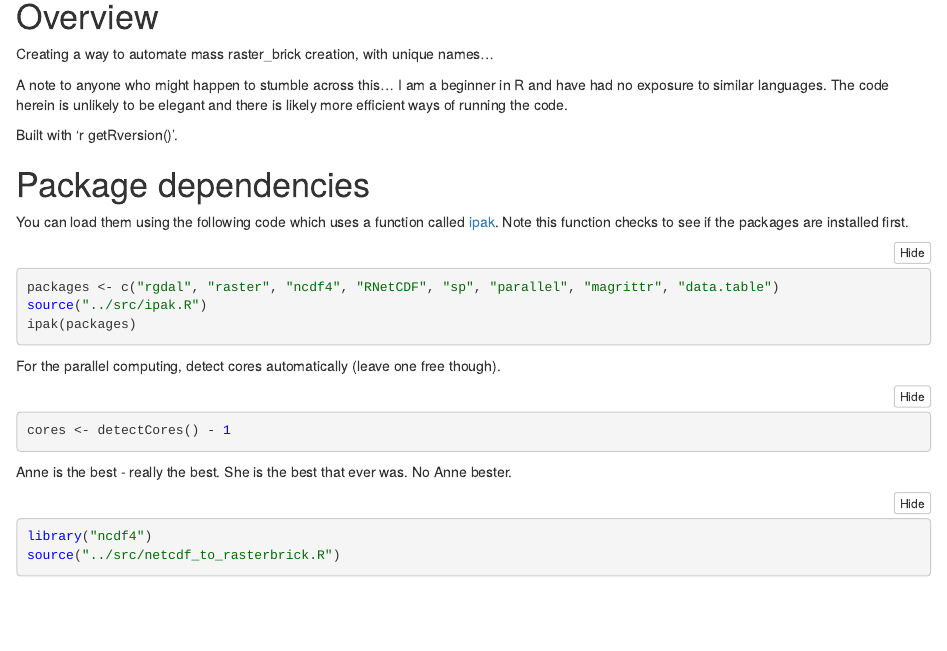
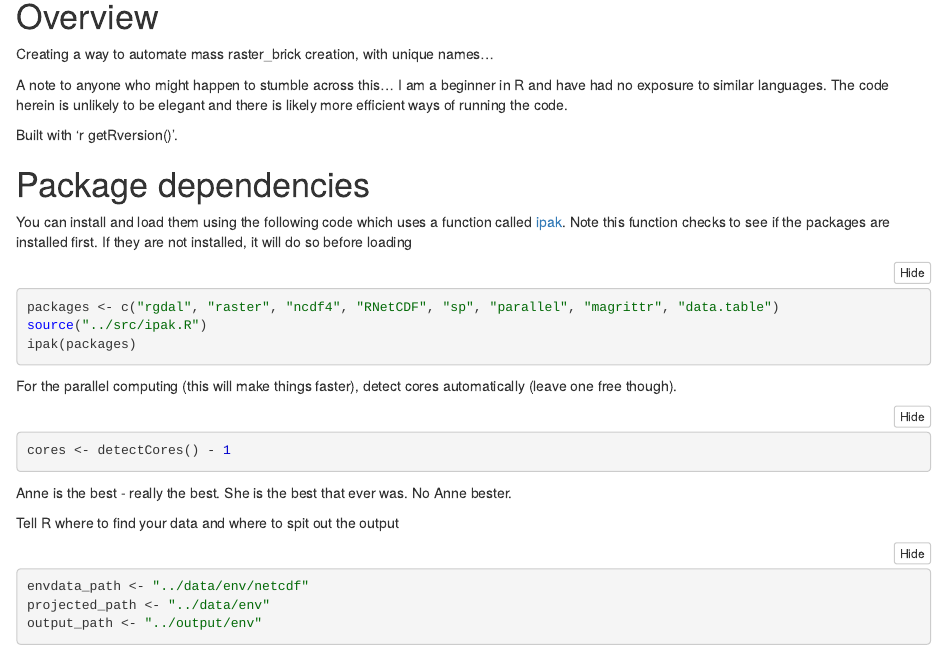
Before and after one commit to HoboSci/capelin2, an R Markdown document (src/raster_brick_stuff.Rmd): the page in a window 1100 px wide, from 120 px down. The pictures show the output file src/raster_brick_stuff.nb.html that the author committed with the source, opened offline.

Commit message:
probably not useful stuff for my netcdf data extraction...

````diff
--- a/src/raster_brick_stuff.Rmd
+++ b/src/raster_brick_stuff.Rmd
@@ -13,23 +13,26 @@ A note to anyone who might happen to stumble across this... I am a beginner in R
 Built with 'r getRversion()'.
 
 # Package dependencies
-You can load them using the following code which uses a function called [ipak](https://gist.github.com/stevenworthington/3178163).
-Note this function checks to see if the packages are installed first.
+You can install and load them using the following code which uses a function called [ipak](https://gist.github.com/stevenworthington/3178163).
+Note this function checks to see if the packages are installed first. If they are not installed, it will do so before loading
 ```{r pre-install packages, suppressMessages(expr)}
 packages <- c("rgdal", "raster", "ncdf4", "RNetCDF", "sp", "parallel", "magrittr", "data.table")
 source("../src/ipak.R")
 ipak(packages)
 ```
 
-For the parallel computing, detect cores automatically (leave one free though).
+
+
+For the parallel computing (this will make things faster), detect cores automatically (leave one free though).
 ```{r}
 cores <- detectCores() - 1
 ```
 
 Anne is the best - really the best. She is the best that ever was. No Anne bester.
 
-```{r}
-library("ncdf4")
-source("../src/netcdf_to_rasterbrick.R")
-
+Tell R where to find your data and where to spit out the output
+```{r data_paths}
+envdata_path <- "../data/env/netcdf"
+projected_path <- "../data/env"
+output_path <- "../output/env"
 ```
````
Also changed, not shown: src/rasterbrick_to_ae.R (added, +7 -0 lines), src/raster_brick_stuff.nb.html.
